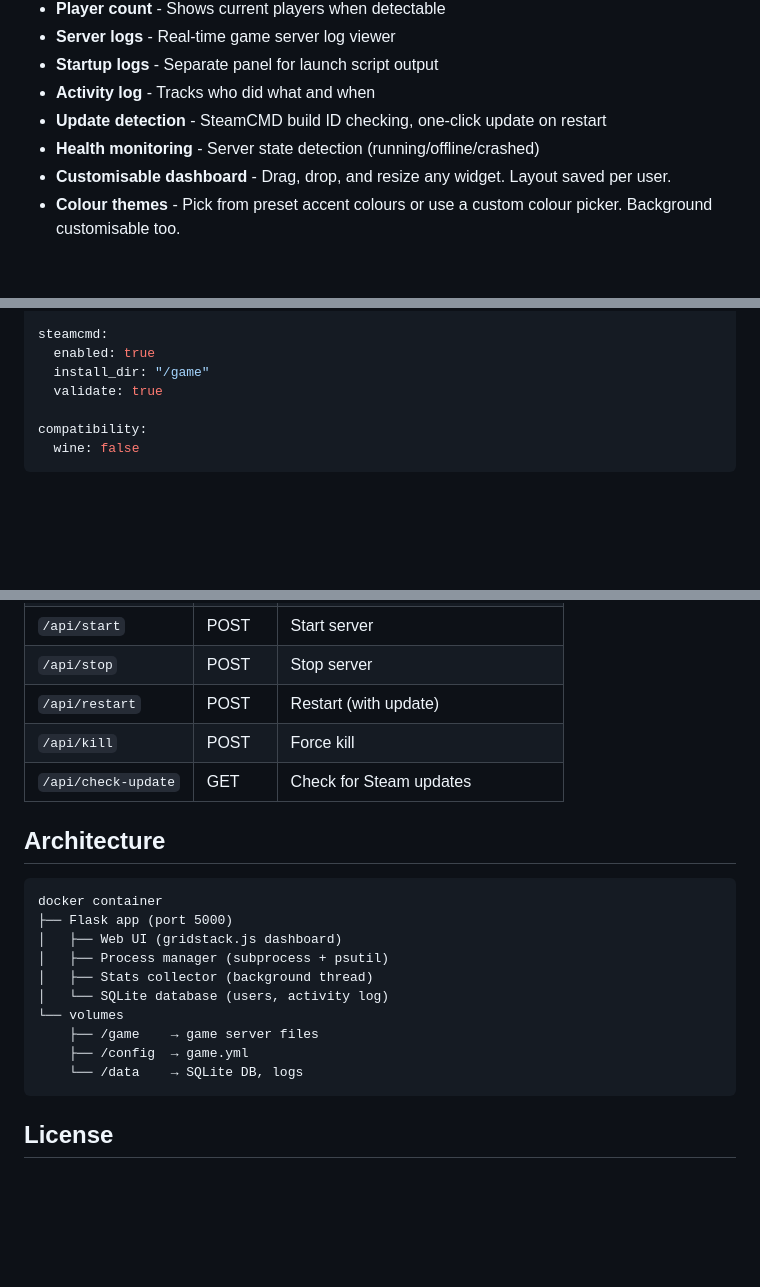
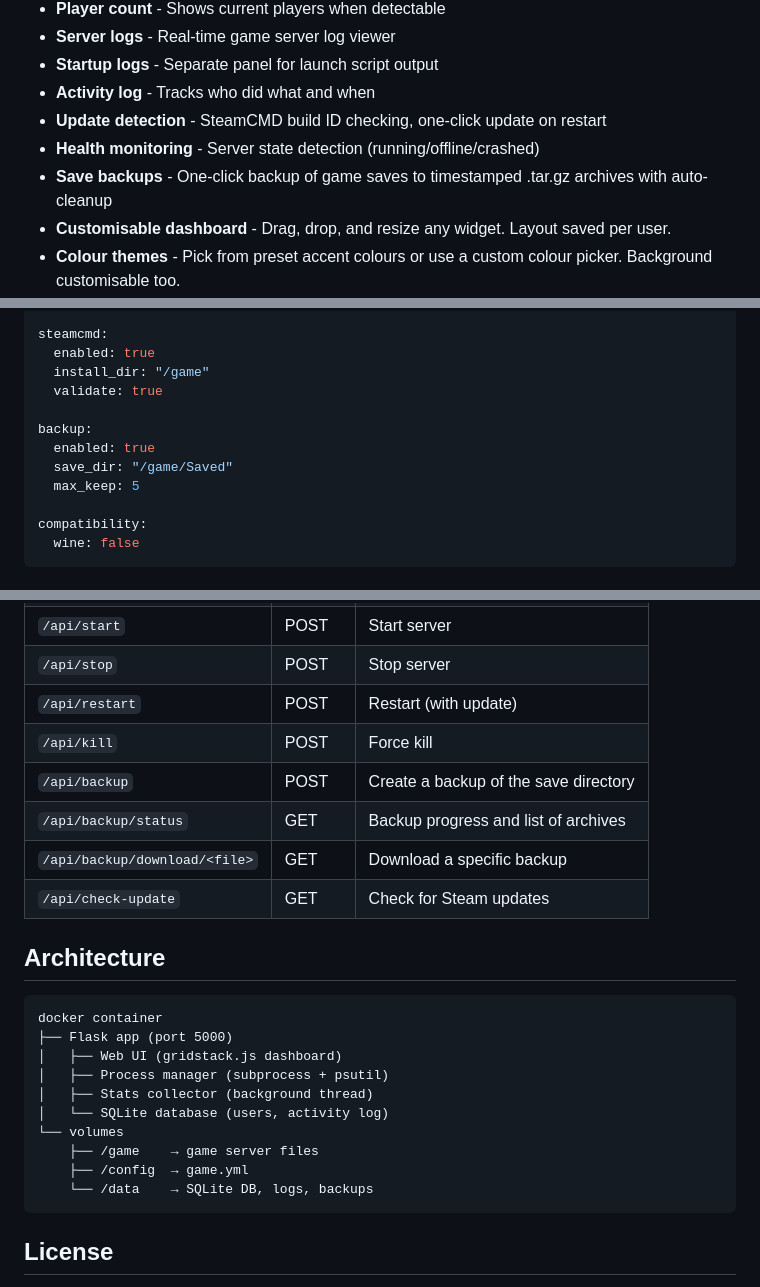
Before and after one commit to meduseld-io/argonath, a Markdown page: README.md, 3 parts joined by grey strips. GitHub-like rendering; blank space fills up the shorter version.

Commit message:
docs(readme): Add backup feature documentation

````diff
--- a/README.md
+++ b/README.md
@@ -16,6 +16,7 @@ Fills the gap between [Pterodactyl](https://pterodactyl.io/) (multi-server, mult
 - **Activity log** - Tracks who did what and when
 - **Update detection** - SteamCMD build ID checking, one-click update on restart
 - **Health monitoring** - Server state detection (running/offline/crashed)
+- **Save backups** - One-click backup of game saves to timestamped .tar.gz archives with auto-cleanup
 - **Customisable dashboard** - Drag, drop, and resize any widget. Layout saved per user.
 - **Colour themes** - Pick from preset accent colours or use a custom colour picker. Background customisable too.
 - **Mobile responsive** - Automatically stacks to single-column on small screens
@@ -60,6 +61,11 @@ steamcmd:
   enabled: true
   install_dir: "/game"
   validate: true
+
+backup:
+  enabled: true
+  save_dir: "/game/Saved"
+  max_keep: 5
 
 compatibility:
   wine: false
@@ -180,6 +186,9 @@ All preferences are saved to your browser's localStorage and persist across sess
 | `/api/stop` | POST | Stop server |
 | `/api/restart` | POST | Restart (with update) |
 | `/api/kill` | POST | Force kill |
+| `/api/backup` | POST | Create a backup of the save directory |
+| `/api/backup/status` | GET | Backup progress and list of archives |
+| `/api/backup/download/<file>` | GET | Download a specific backup |
 | `/api/check-update` | GET | Check for Steam updates |
 
 ## Architecture
@@ -194,7 +203,7 @@ docker container
 └── volumes
     ├── /game    → game server files
     ├── /config  → game.yml
-    └── /data    → SQLite DB, logs
+    └── /data    → SQLite DB, logs, backups
 ```
 
 ## License
````
